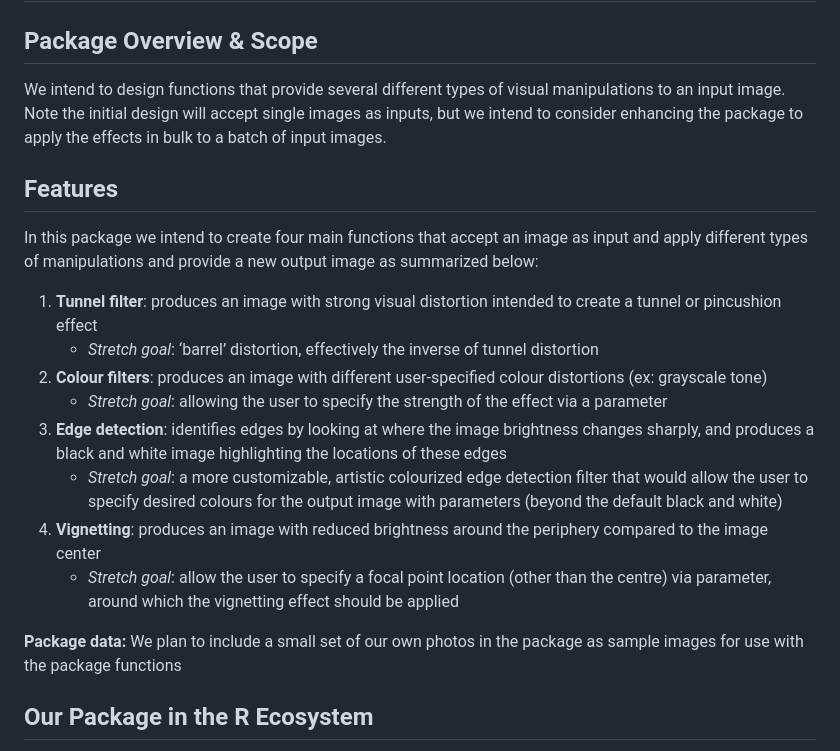
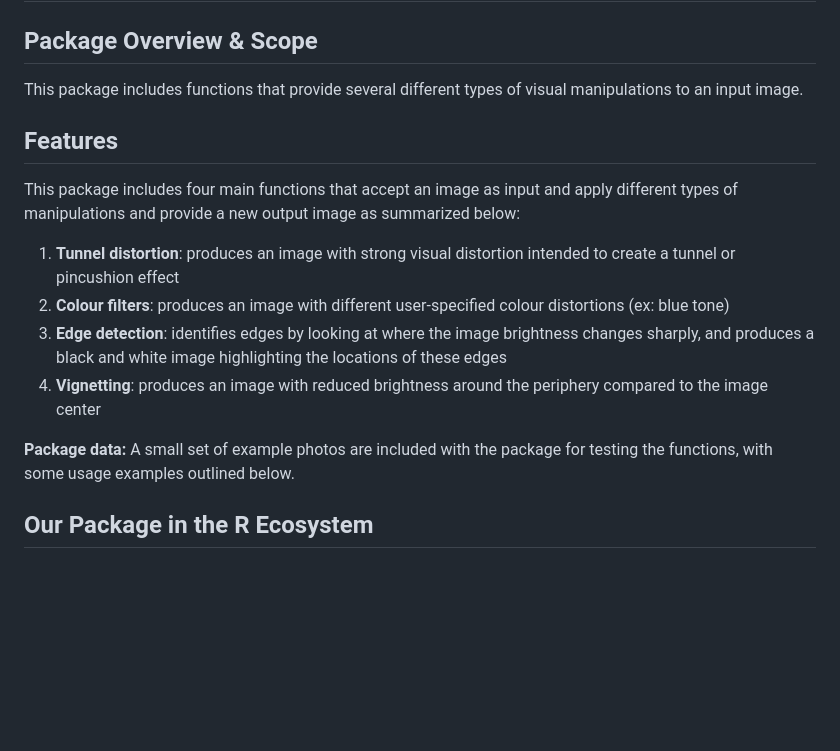
Before and after one commit to UBC-MDS/Rmagine, a Markdown page: README.md, the part around the change printed below. Drawn GitHub-style; blank space fills up the shorter version.

```diff
--- a/README.md
+++ b/README.md
@@ -3,40 +3,28 @@
 
 ## Package Overview & Scope
 
-We intend to design functions that provide several different types of
-visual manipulations to an input image. Note the initial design will
-accept single images as inputs, but we intend to consider enhancing the
-package to apply the effects in bulk to a batch of input images.
+This package includes functions that provide several different types of
+visual manipulations to an input image.
 
 ## Features
 
-In this package we intend to create four main functions that accept an
-image as input and apply different types of manipulations and provide a
-new output image as summarized below:
+This package includes four main functions that accept an image as input
+and apply different types of manipulations and provide a new output
+image as summarized below:
 
-1.  **Tunnel filter**: produces an image with strong visual distortion
-    intended to create a tunnel or pincushion effect
-      - *Stretch goal*: ‘barrel’ distortion, effectively the inverse of
-        tunnel distortion
+1.  **Tunnel distortion**: produces an image with strong visual
+    distortion intended to create a tunnel or pincushion effect
 2.  **Colour filters**: produces an image with different user-specified
-    colour distortions (ex: grayscale tone)
-      - *Stretch goal*: allowing the user to specify the strength of the
-        effect via a parameter
+    colour distortions (ex: blue tone)
 3.  **Edge detection**: identifies edges by looking at where the image
     brightness changes sharply, and produces a black and white image
     highlighting the locations of these edges
-      - *Stretch goal*: a more customizable, artistic colourized edge
-        detection filter that would allow the user to specify desired
-        colours for the output image with parameters (beyond the default
-        black and white)
 4.  **Vignetting**: produces an image with reduced brightness around the
     periphery compared to the image center
-      - *Stretch goal*: allow the user to specify a focal point location
-        (other than the centre) via parameter, around which the
-        vignetting effect should be applied
 
-**Package data:** We plan to include a small set of our own photos in
-the package as sample images for use with the package functions
+**Package data:** A small set of example photos are included with the
+package for testing the functions, with some usage examples outlined
+below.
 
 ## Our Package in the R Ecosystem
 
```
Also changed, not shown: other parts of README.md (+14 -73 lines), vignettes/imgs/colour_filter.jpeg (added), vignettes/imgs/coronado_beach.jpeg (added), vignettes/imgs/edge_detection_image.jpg (added), vignettes/imgs/tunnel.jpg (added), vignettes/imgs/vignette.jpeg (added), 5 other files.
